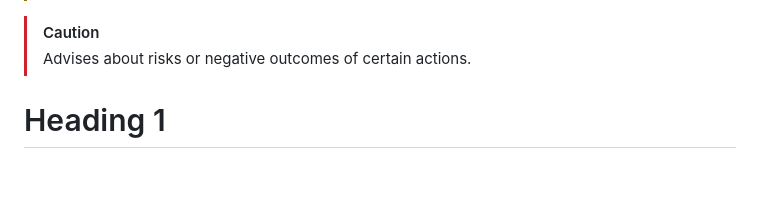
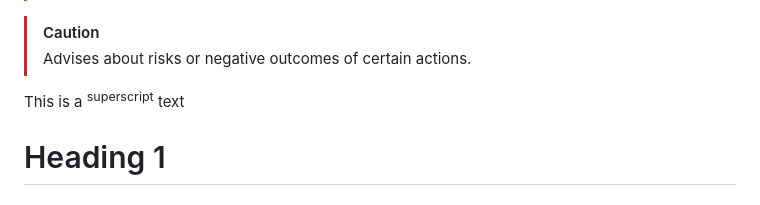
Before and after one commit to jason-chan-lf/test, a Markdown page: markdown/markdown.md, the part around the change. GitHub-like rendering; blank space fills up the shorter version.

```diff
--- a/markdown/markdown.md
+++ b/markdown/markdown.md
@@ -12,6 +12,8 @@
 
 > [!CAUTION]
 > Advises about risks or negative outcomes of certain actions.
+
+This is a <sup>superscript</sup> text
 
 # Heading 1
 ## Heading 2
```
